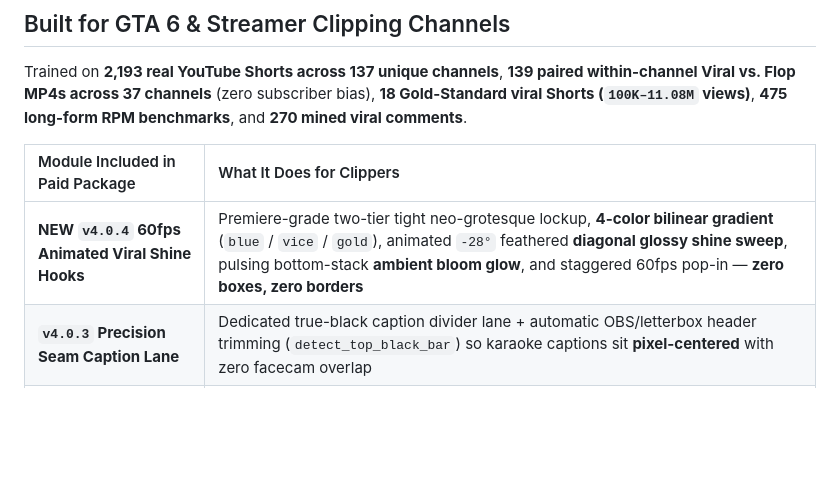
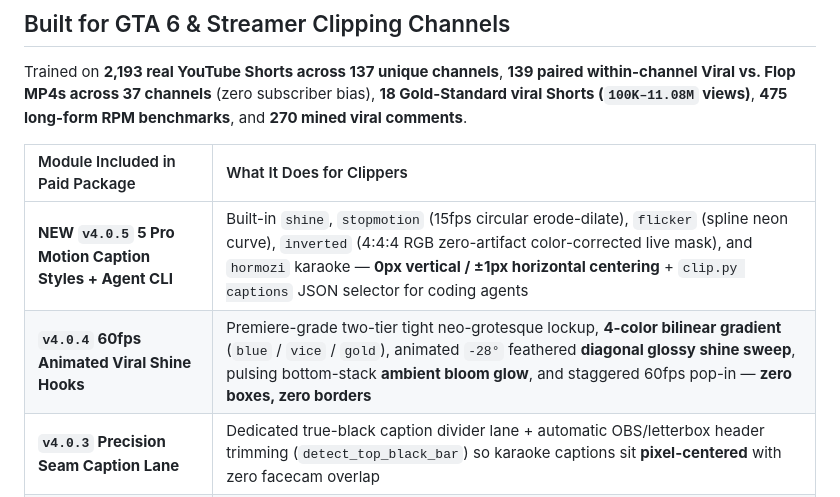
Before and after one commit to HRL-International-Private-Limited/Resolve-Lumvrix, a Markdown page: README.md, the part around one of its changes. Drawn GitHub-style; blank space fills up the shorter version.

```diff
--- a/README.md
+++ b/README.md
@@ -72,7 +126,8 @@ Trained on **2,193 real YouTube Shorts across 137 unique channels**, **139 paire
 
 | Module Included in Paid Package | What It Does for Clippers |
 | :--- | :--- |
-| **NEW `v4.0.4` 60fps Animated Viral Shine Hooks** | Premiere-grade two-tier tight neo-grotesque lockup, **4-color bilinear gradient** (`blue` / `vice` / `gold`), animated `-28°` feathered **diagonal glossy shine sweep**, pulsing bottom-stack **ambient bloom glow**, and staggered 60fps pop-in — **zero boxes, zero borders** |
+| **NEW `v4.0.5` 5 Pro Motion Caption Styles + Agent CLI** | Built-in `shine`, `stopmotion` (15fps circular erode-dilate), `flicker` (spline neon curve), `inverted` (4:4:4 RGB zero-artifact color-corrected live mask), and `hormozi` karaoke — **0px vertical / ±1px horizontal centering** + `clip.py captions` JSON selector for coding agents |
+| **`v4.0.4` 60fps Animated Viral Shine Hooks** | Premiere-grade two-tier tight neo-grotesque lockup, **4-color bilinear gradient** (`blue` / `vice` / `gold`), animated `-28°` feathered **diagonal glossy shine sweep**, pulsing bottom-stack **ambient bloom glow**, and staggered 60fps pop-in — **zero boxes, zero borders** |
 | **`v4.0.3` Precision Seam Caption Lane** | Dedicated true-black caption divider lane + automatic OBS/letterbox header trimming (`detect_top_black_bar`) so karaoke captions sit **pixel-centered** with zero facecam overlap |
 | **`v4.0.2` Zero-Loss 2K Anti-Blur Engine** | Defaults to **`1440×2560 @ 60fps` (`CRF 13`, `320k` AAC, `BT.709`)** to trigger YouTube's high-bitrate **VP9/AV1** tier, downloads up to **4K (`2160p`)** VODs, strips webcam macroblocks (`deblock` + `hqdn3d`) + **AMD FidelityFX CAS** sharpening (**5.9× sharper facecams**), zero double-encoding |
 | **Tri-Stage Viral AI Gate (`v4.0.1`)** | **Model A** (`0.7768` held-out ROC-AUC across 137 channels) + **Model B** (`64.1%–64.9%` unseen-channel pairwise win rate across 37 channels) + **Model C** (`18`-Short Gold Centroid similarity score) |
```
Also changed, not shown: other parts of README.md (+59 -5 lines), docs/assets/v405_caption_closeups.jpg (added), docs/assets/v405_caption_styles_animation.gif (added), docs/assets/v405_caption_styles_preview.jpg (added).
